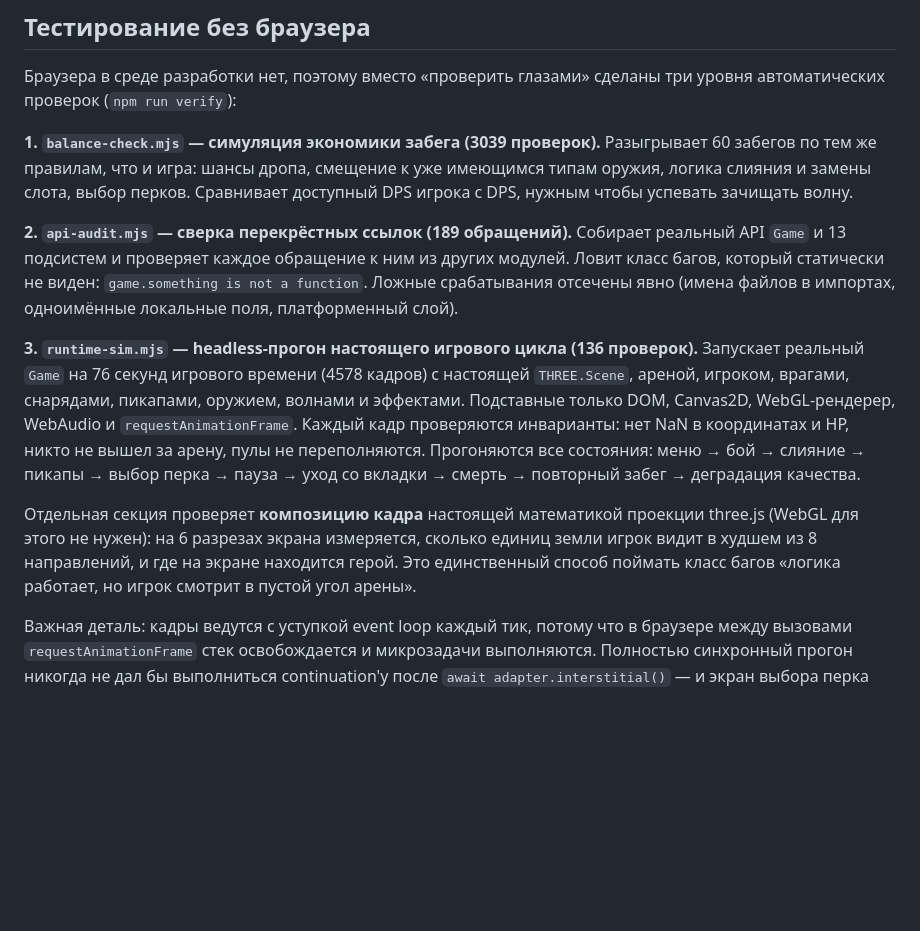
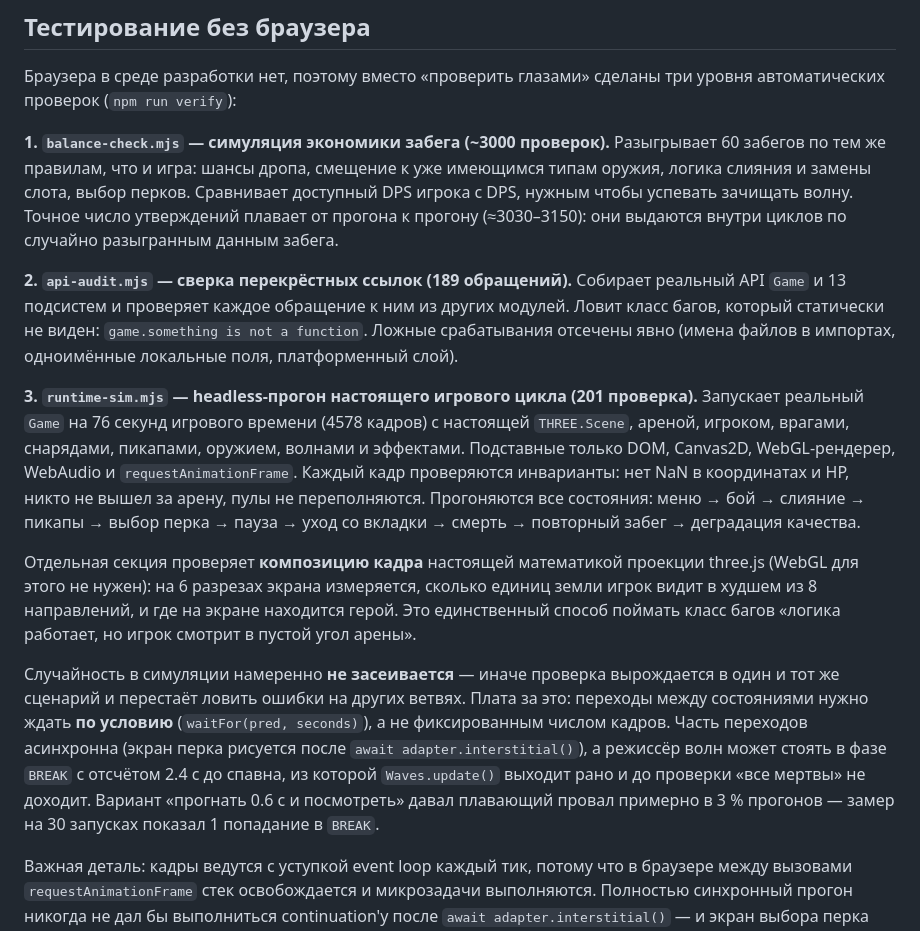
Before and after one commit to Mikaso-Nakamoto/3D_Yandex_Game, a Markdown page: README.md, the part around the change. GitHub-like rendering; blank space fills up the shorter version.

Commit message:
README: актуальные числа проверок и почему симуляция не засеивается
- balance-check: точное число утверждений плавает (≈3030–3150), они
  выдаются внутри циклов по случайным данным забега — вместо устаревшего
  фиксированного «3039»;
- runtime-sim: 136 → 201 проверка (секции камеры и тумана добавлены позже);
- зафиксирован вывод из плавающего провала: случайность не засеивается
  намеренно, поэтому состояния ждём по условию, а не по числу кадров.

Co-authored-by: arena-agent <297053741+arena-agent@users.noreply.github.com>

```diff
--- a/README.md
+++ b/README.md
@@ -102,10 +102,12 @@ src/
 Браузера в среде разработки нет, поэтому вместо «проверить глазами» сделаны
 три уровня автоматических проверок (`npm run verify`):
 
-**1. `balance-check.mjs` — симуляция экономики забега (3039 проверок).**
+**1. `balance-check.mjs` — симуляция экономики забега (~3000 проверок).**
 Разыгрывает 60 забегов по тем же правилам, что и игра: шансы дропа, смещение
 к уже имеющимся типам оружия, логика слияния и замены слота, выбор перков.
 Сравнивает доступный DPS игрока с DPS, нужным чтобы успевать зачищать волну.
+Точное число утверждений плавает от прогона к прогону (≈3030–3150): они
+выдаются внутри циклов по случайно разыгранным данным забега.
 
 **2. `api-audit.mjs` — сверка перекрёстных ссылок (189 обращений).**
 Собирает реальный API `Game` и 13 подсистем и проверяет каждое обращение
@@ -113,7 +115,7 @@ src/
 `game.something is not a function`. Ложные срабатывания отсечены явно
 (имена файлов в импортах, одноимённые локальные поля, платформенный слой).
 
-**3. `runtime-sim.mjs` — headless-прогон настоящего игрового цикла (136 проверок).**
+**3. `runtime-sim.mjs` — headless-прогон настоящего игрового цикла (201 проверка).**
 Запускает реальный `Game` на 76 секунд игрового времени (4578 кадров)
 с настоящей `THREE.Scene`, ареной, игроком, врагами, снарядами, пикапами,
 оружием, волнами и эффектами. Подставные только DOM, Canvas2D, WebGL-рендерер,
@@ -127,6 +129,15 @@ three.js (WebGL для этого не нужен): на 6 разрезах эк
 единиц земли игрок видит в худшем из 8 направлений, и где на экране находится
 герой. Это единственный способ поймать класс багов «логика работает, но игрок
 смотрит в пустой угол арены».
+
+Случайность в симуляции намеренно **не засеивается** — иначе проверка вырождается
+в один и тот же сценарий и перестаёт ловить ошибки на других ветвях. Плата за это:
+переходы между состояниями нужно ждать **по условию** (`waitFor(pred, seconds)`),
+а не фиксированным числом кадров. Часть переходов асинхронна (экран перка рисуется
+после `await adapter.interstitial()`), а режиссёр волн может стоять в фазе `BREAK`
+с отсчётом 2.4 с до спавна, из которой `Waves.update()` выходит рано и до проверки
+«все мертвы» не доходит. Вариант «прогнать 0.6 с и посмотреть» давал плавающий
+провал примерно в 3 % прогонов — замер на 30 запусках показал 1 попадание в `BREAK`.
 
 Важная деталь: кадры ведутся с уступкой event loop каждый тик, потому что
 в браузере между вызовами `requestAnimationFrame` стек освобождается и
```
